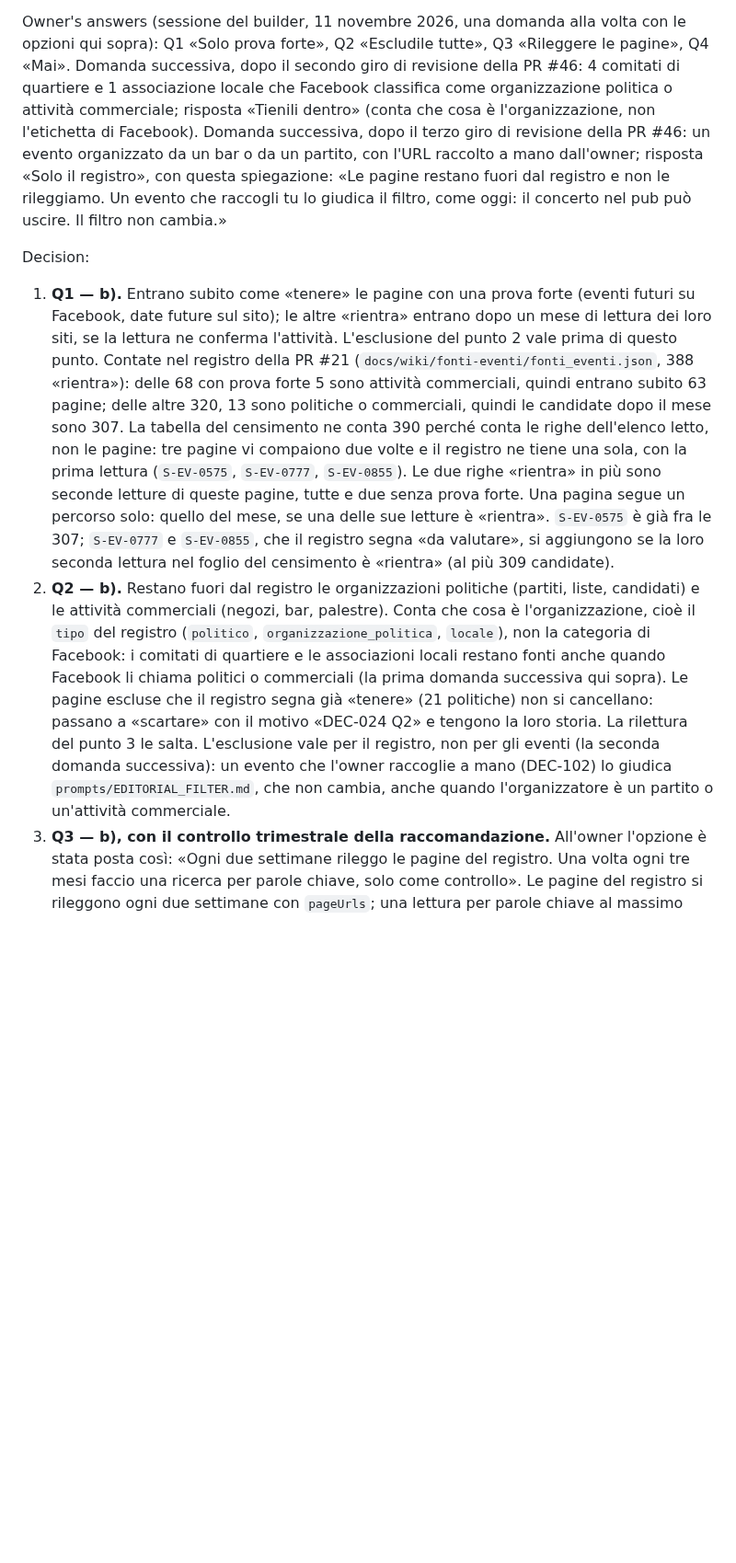
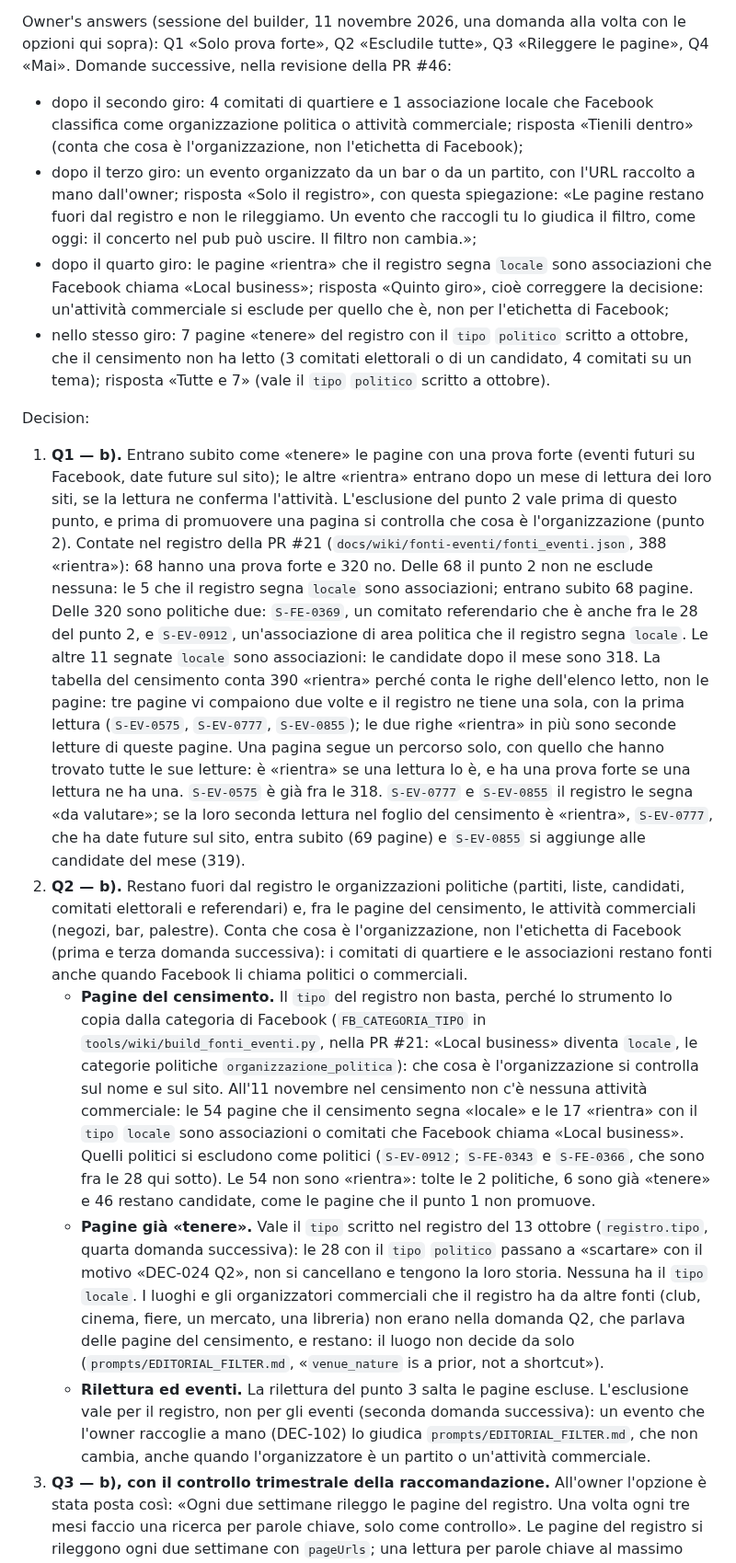
Before and after one commit to QuartieriNews/QN, a Markdown page: decisions/DEC-024-census-facebook-pages-into-registry.md, the part around the change. Shown at 92% size. Rendered like a GitHub page; blank space fills up the shorter version.

Commit message:
DEC-024, review cycle 5 (granted by the owner): a commercial activity is excluded for what it is, not for its Facebook label; the cohorts recounted (68 now, 318 after the month); the 28 political pages already kept go to scartare; a page read twice counts with all its readings
Co-Authored-By: Claude Opus 5.5 <noreply@anthropic.com>
Claude-Session: https://claude.ai/code/session_01C5GkXYQAcCGy5TYL2eAVHf

```diff
--- a/decisions/DEC-024-census-facebook-pages-into-registry.md
+++ b/decisions/DEC-024-census-facebook-pages-into-registry.md
@@ -73,40 +73,67 @@ una lettura per parole chiave) e il rapporto con DEC-102.
 
 Owner's answers (sessione del builder, 11 novembre 2026, una domanda alla volta con le
 opzioni qui sopra): Q1 «Solo prova forte», Q2 «Escludile tutte», Q3 «Rileggere le pagine»,
-Q4 «Mai». Domanda successiva, dopo il secondo giro di revisione della PR #46: 4 comitati di
-quartiere e 1 associazione locale che Facebook classifica come organizzazione politica o
-attività commerciale; risposta «Tienili dentro» (conta che cosa è l'organizzazione, non
-l'etichetta di Facebook). Domanda successiva, dopo il terzo giro di revisione della PR #46: un
-evento organizzato da un bar o da un partito, con l'URL raccolto a mano dall'owner; risposta
-«Solo il registro», con questa spiegazione: «Le pagine restano fuori dal registro e non le
-rileggiamo. Un evento che raccogli tu lo giudica il filtro, come oggi: il concerto nel pub può
-uscire. Il filtro non cambia.»
+Q4 «Mai». Domande successive, nella revisione della PR #46:
+- dopo il secondo giro: 4 comitati di quartiere e 1 associazione locale che Facebook classifica
+  come organizzazione politica o attività commerciale; risposta «Tienili dentro» (conta che cosa
+  è l'organizzazione, non l'etichetta di Facebook);
+- dopo il terzo giro: un evento organizzato da un bar o da un partito, con l'URL raccolto a mano
+  dall'owner; risposta «Solo il registro», con questa spiegazione: «Le pagine restano fuori dal
+  registro e non le rileggiamo. Un evento che raccogli tu lo giudica il filtro, come oggi: il
+  concerto nel pub può uscire. Il filtro non cambia.»;
+- dopo il quarto giro: le pagine «rientra» che il registro segna `locale` sono associazioni che
+  Facebook chiama «Local business»; risposta «Quinto giro», cioè correggere la decisione:
+  un'attività commerciale si esclude per quello che è, non per l'etichetta di Facebook;
+- nello stesso giro: 7 pagine «tenere» del registro con il `tipo` `politico` scritto a ottobre,
+  che il censimento non ha letto (3 comitati elettorali o di un candidato, 4 comitati su un
+  tema); risposta «Tutte e 7» (vale il `tipo` `politico` scritto a ottobre).
 
 Decision:
 1. **Q1 — b).** Entrano subito come «tenere» le pagine con una prova forte (eventi futuri
    su Facebook, date future sul sito); le altre «rientra» entrano dopo un mese di lettura dei
    loro siti, se la lettura ne conferma l'attività. L'esclusione del punto 2 vale prima di
-   questo punto. Contate nel registro della PR #21 (`docs/wiki/fonti-eventi/fonti_eventi.json`,
-   388 «rientra»): delle 68 con prova forte 5 sono attività commerciali, quindi entrano subito
-   63 pagine; delle altre 320, 13 sono politiche o commerciali, quindi le candidate dopo il mese
-   sono 307. La tabella del censimento ne conta 390 perché conta le righe dell'elenco letto, non
-   le pagine: tre pagine vi compaiono due volte e il registro ne tiene una sola, con la prima
-   lettura (`S-EV-0575`, `S-EV-0777`, `S-EV-0855`). Le due righe «rientra» in più sono seconde
-   letture di queste pagine, tutte e due senza prova forte. Una pagina segue un percorso solo:
-   quello del mese, se una delle sue letture è «rientra». `S-EV-0575` è già fra le 307;
-   `S-EV-0777` e `S-EV-0855`, che il registro segna «da valutare», si aggiungono se la loro
-   seconda lettura nel foglio del censimento è «rientra» (al più 309 candidate).
+   questo punto, e prima di promuovere una pagina si controlla che cosa è l'organizzazione
+   (punto 2). Contate nel registro della PR #21 (`docs/wiki/fonti-eventi/fonti_eventi.json`,
+   388 «rientra»): 68 hanno una prova forte e 320 no. Delle 68 il punto 2 non ne esclude
+   nessuna: le 5 che il registro segna `locale` sono associazioni; entrano subito 68 pagine.
+   Delle 320 sono politiche due: `S-FE-0369`, un comitato referendario che è anche fra le 28
+   del punto 2, e `S-EV-0912`, un'associazione di area politica che il registro segna `locale`.
+   Le altre 11 segnate `locale` sono associazioni: le candidate dopo il mese sono 318.
+   La tabella del censimento conta 390 «rientra» perché conta le righe dell'elenco letto, non le
+   pagine: tre pagine vi compaiono due volte e il registro ne tiene una sola, con la prima
+   lettura (`S-EV-0575`, `S-EV-0777`, `S-EV-0855`); le due righe «rientra» in più sono seconde
+   letture di queste pagine. Una pagina segue un percorso solo, con quello che hanno trovato
+   tutte le sue letture: è «rientra» se una lettura lo è, e ha una prova forte se una lettura ne
+   ha una. `S-EV-0575` è già fra le 318.
+   `S-EV-0777` e `S-EV-0855` il registro le segna «da valutare»; se la loro seconda lettura nel
+   foglio del censimento è «rientra», `S-EV-0777`, che ha date future sul sito, entra subito (69
+   pagine) e `S-EV-0855` si aggiunge alle candidate del mese (319).
 2. **Q2 — b).** Restano fuori dal registro le organizzazioni politiche (partiti, liste,
-   candidati) e le attività commerciali (negozi, bar, palestre). Conta che cosa è
-   l'organizzazione, cioè il `tipo` del registro (`politico`, `organizzazione_politica`,
-   `locale`), non la categoria di Facebook: i comitati di quartiere e le associazioni locali
-   restano fonti anche quando Facebook li chiama politici o commerciali (la prima domanda
-   successiva qui sopra). Le pagine escluse che il registro segna già «tenere» (21 politiche)
-   non si cancellano: passano a «scartare» con il motivo «DEC-024 Q2» e tengono la loro storia.
-   La rilettura del punto 3 le salta. L'esclusione vale per il registro, non per gli eventi (la
-   seconda domanda successiva): un evento che l'owner raccoglie a mano (DEC-102) lo giudica
-   `prompts/EDITORIAL_FILTER.md`, che non cambia, anche quando l'organizzatore è un partito o
-   un'attività commerciale.
+   candidati, comitati elettorali e referendari) e, fra le pagine del censimento, le attività
+   commerciali (negozi, bar, palestre). Conta che cosa è l'organizzazione, non l'etichetta di
+   Facebook (prima e terza domanda successiva): i comitati di quartiere e le associazioni restano
+   fonti anche quando Facebook li chiama politici o commerciali.
+   - **Pagine del censimento.** Il `tipo` del registro non basta, perché lo strumento lo copia
+     dalla categoria di Facebook (`FB_CATEGORIA_TIPO` in `tools/wiki/build_fonti_eventi.py`,
+     nella PR #21: «Local business» diventa `locale`, le categorie politiche
+     `organizzazione_politica`): che cosa è l'organizzazione si controlla sul nome e sul sito.
+     All'11 novembre nel censimento non c'è nessuna attività commerciale: le 54 pagine che il
+     censimento segna «locale» e le 17 «rientra» con il `tipo` `locale` sono associazioni o
+     comitati che Facebook chiama «Local business». Quelli politici si escludono come politici
+     (`S-EV-0912`; `S-FE-0343` e `S-FE-0366`, che sono fra le 28 qui sotto). Le 54 non sono
+     «rientra»: tolte le 2 politiche, 6 sono già «tenere» e 46 restano candidate, come le pagine
+     che il punto 1 non promuove.
+   - **Pagine già «tenere».** Vale il `tipo` scritto nel registro del 13 ottobre
+     (`registro.tipo`, quarta domanda successiva): le 28 con il `tipo` `politico` passano a
+     «scartare» con il motivo «DEC-024 Q2», non si cancellano e tengono la loro storia. Nessuna
+     ha il `tipo` `locale`. I luoghi e gli organizzatori commerciali che il registro ha da altre
+     fonti (club, cinema, fiere, un mercato, una libreria) non erano nella domanda Q2, che
+     parlava delle pagine del censimento, e restano: il luogo non decide da solo
+     (`prompts/EDITORIAL_FILTER.md`, «`venue_nature` is a prior, not a shortcut»).
+   - **Rilettura ed eventi.** La rilettura del punto 3 salta le pagine escluse. L'esclusione vale
+     per il registro, non per gli eventi (seconda domanda successiva): un evento che l'owner
+     raccoglie a mano (DEC-102) lo giudica `prompts/EDITORIAL_FILTER.md`, che non cambia, anche
+     quando l'organizzatore è un partito o un'attività commerciale.
 3. **Q3 — b), con il controllo trimestrale della raccomandazione.** All'owner l'opzione è
    stata posta così: «Ogni due settimane rileggo le pagine del registro. Una volta ogni tre
    mesi faccio una ricerca per parole chiave, solo come controllo». Le pagine del registro si
```
